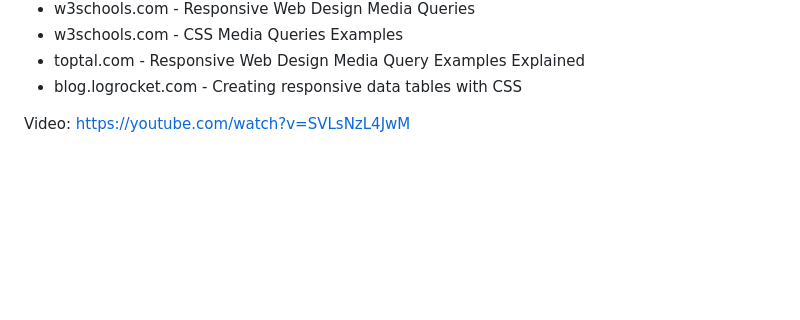
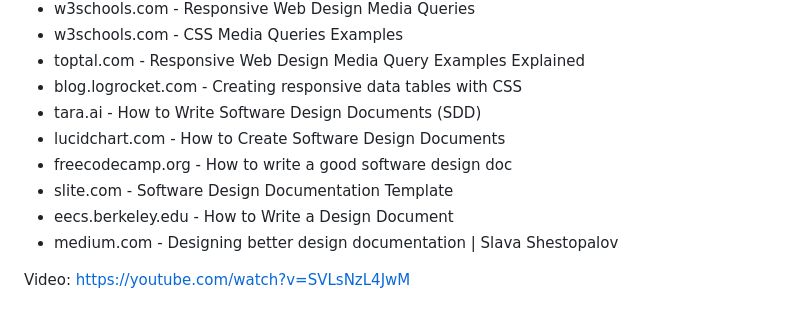
Before and after one commit to DavidTausend/tausendlin, a Markdown page: README.md, the part around the change. Rendered like a GitHub page; blank space fills up the shorter version.

Commit message:
docs sources for the design of the project

```diff
--- a/README.md
+++ b/README.md
@@ -108,6 +108,12 @@ Sources:
 + w3schools.com - CSS Media Queries Examples
 + toptal.com - Responsive Web Design Media Query Examples Explained
 + blog.logrocket.com - Creating responsive data tables with CSS
++ tara.ai - How to Write Software Design Documents (SDD)
++ lucidchart.com - How to Create Software Design Documents
++ freecodecamp.org - How to write a good software design doc
++ slite.com - Software Design Documentation Template
++ eecs.berkeley.edu - How to Write a Design Document
++ medium.com - Designing better design documentation | Slava Shestopalov
 
  Video:
  https://youtube.com/watch?v=SVLsNzL4JwM
```
